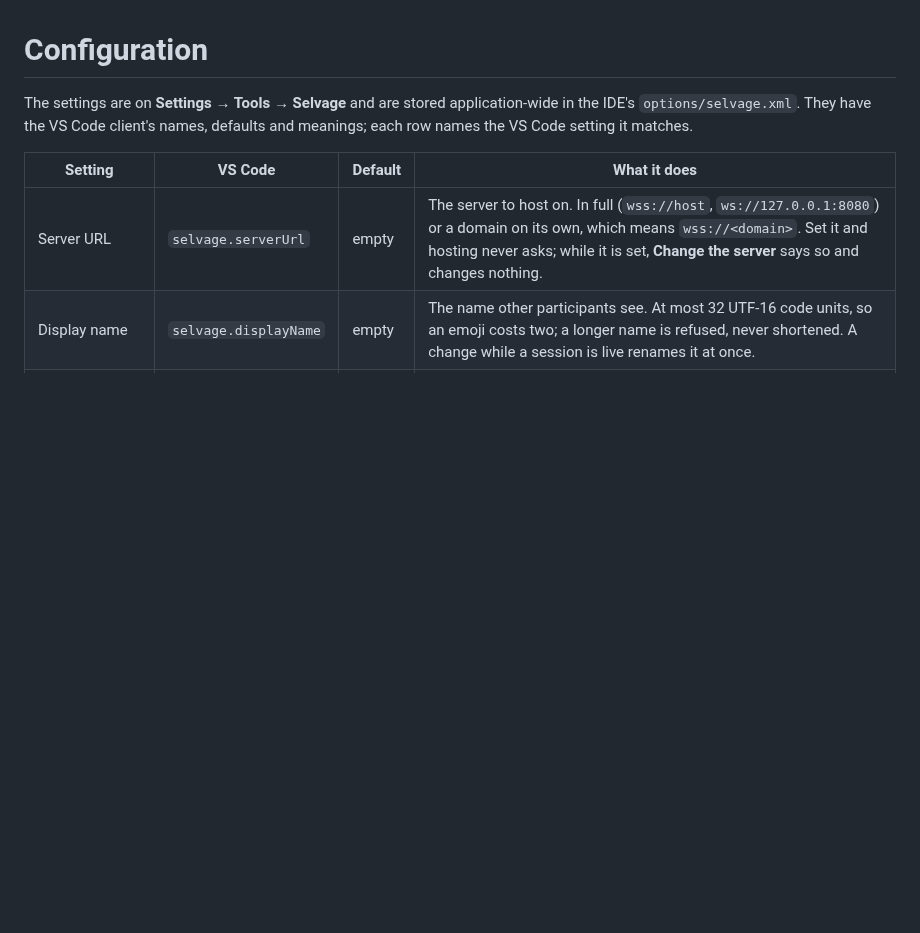
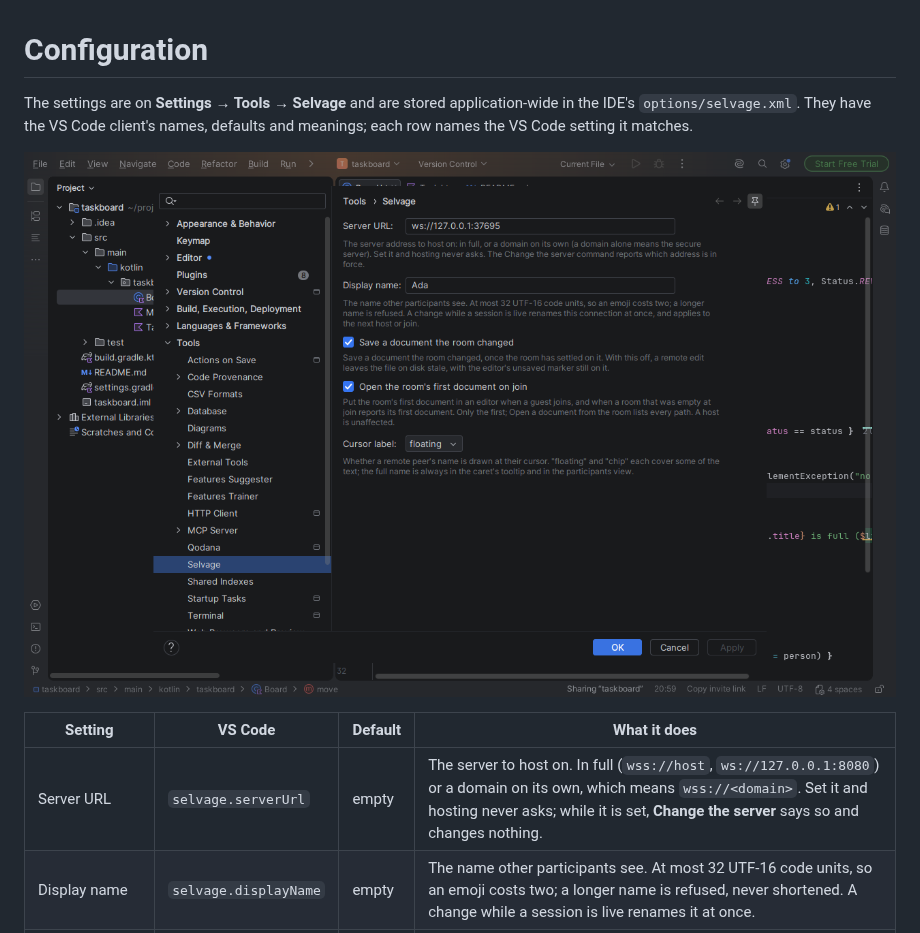
Before and after one commit to selvage-protocol/jetbrains_client, a Markdown page: docs/configuration.md, the part around the change. Drawn GitHub-style; pictures changed too: docs/images/marketplace/05-settings.png (added); blank space fills up the shorter version.

```diff
--- a/docs/configuration.md
+++ b/docs/configuration.md
@@ -3,6 +3,8 @@
 The settings are on **Settings → Tools → Selvage** and are stored application-wide in the IDE's
 `options/selvage.xml`. They have the VS Code client's names, defaults and meanings; each row names
 the VS Code setting it matches.
+
+![Settings, Tools, Selvage: the server URL, the display name, the two checkboxes and the cursor label](images/marketplace/05-settings.png)
 
 | Setting | VS Code | Default | What it does |
 |---|---|---|---|
```
Also changed, not shown: README.md (+2 -0 lines), docs/commands.md (+10 -0 lines), docs/images/marketplace/01-host-editing.png (added), docs/images/marketplace/02-participants.png (added), docs/images/marketplace/03-guest-following.png (added), docs/images/marketplace/04-actions.png (added).
